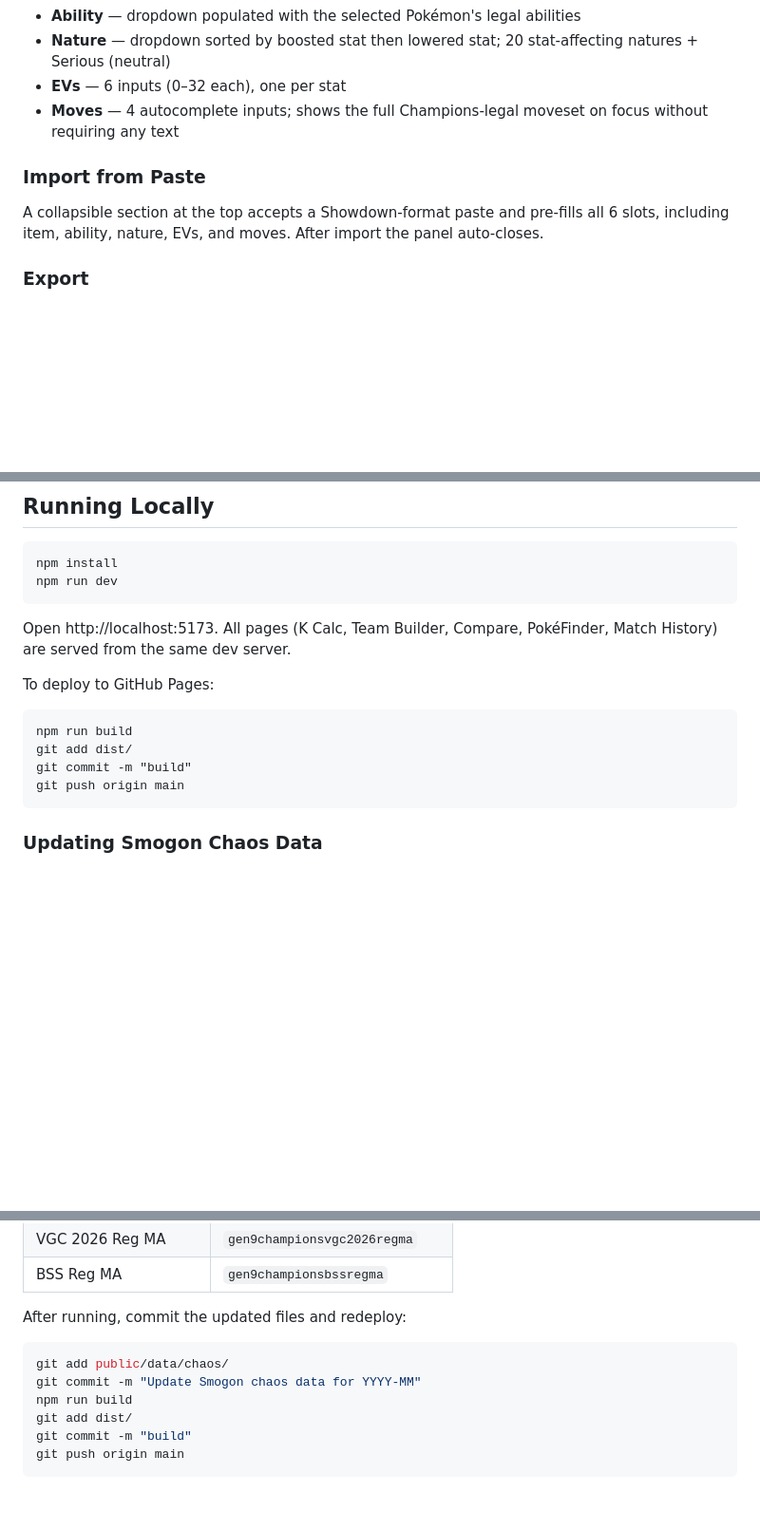
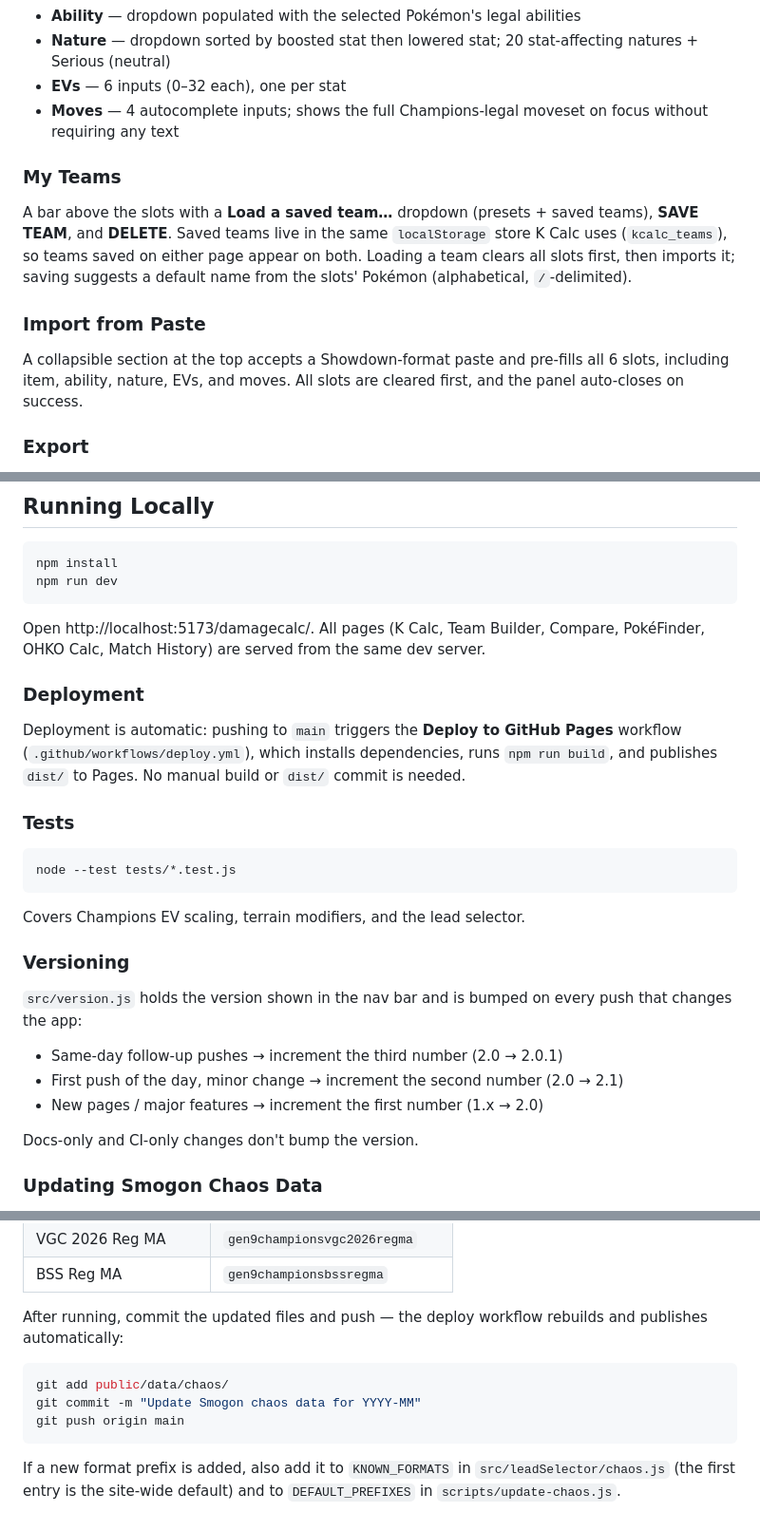
Before and after one commit to khalilsg/damagecalc, a Markdown page: README.md, 3 parts joined by grey strips. Shown at 95% size. GitHub-like rendering; blank space fills up the shorter version.

````diff
--- a/README.md
+++ b/README.md
@@ -146,9 +166,13 @@ Each slot card includes:
 - **EVs** — 6 inputs (0–32 each), one per stat
 - **Moves** — 4 autocomplete inputs; shows the full Champions-legal moveset on focus without requiring any text
 
+### My Teams
+
+A bar above the slots with a **Load a saved team…** dropdown (presets + saved teams), **SAVE TEAM**, and **DELETE**. Saved teams live in the same `localStorage` store K Calc uses (`kcalc_teams`), so teams saved on either page appear on both. Loading a team clears all slots first, then imports it; saving suggests a default name from the slots' Pokémon (alphabetical, ` / `-delimited).
+
 ### Import from Paste
 
-A collapsible section at the top accepts a Showdown-format paste and pre-fills all 6 slots, including item, ability, nature, EVs, and moves. After import the panel auto-closes.
+A collapsible section at the top accepts a Showdown-format paste and pre-fills all 6 slots, including item, ability, nature, EVs, and moves. All slots are cleared first, and the panel auto-closes on success.
 
 ### Export
 
@@ -305,16 +330,29 @@ npm install
 npm run dev
 ```
 
-Open http://localhost:5173. All pages (K Calc, Team Builder, Compare, PokéFinder, Match History) are served from the same dev server.
+Open http://localhost:5173/damagecalc/. All pages (K Calc, Team Builder, Compare, PokéFinder, OHKO Calc, Match History) are served from the same dev server.
 
-To deploy to GitHub Pages:
+### Deployment
+
+Deployment is automatic: pushing to `main` triggers the **Deploy to GitHub Pages** workflow (`.github/workflows/deploy.yml`), which installs dependencies, runs `npm run build`, and publishes `dist/` to Pages. No manual build or `dist/` commit is needed.
+
+### Tests
 
 ```
-npm run build
-git add dist/
-git commit -m "build"
-git push origin main
+node --test tests/*.test.js
 ```
+
+Covers Champions EV scaling, terrain modifiers, and the lead selector.
+
+### Versioning
+
+`src/version.js` holds the version shown in the nav bar and is bumped on every push that changes the app:
+
+- Same-day follow-up pushes → increment the third number (2.0 → 2.0.1)
+- First push of the day, minor change → increment the second number (2.0 → 2.1)
+- New pages / major features → increment the first number (1.x → 2.0)
+
+Docs-only and CI-only changes don't bump the version.
 
 ### Updating Smogon Chaos Data
 
@@ -338,13 +376,12 @@ Default prefixes updated when no `--prefix` is given:
 | VGC 2026 Reg MA | `gen9championsvgc2026regma` |
 | BSS Reg MA | `gen9championsbssregma` |
 
-After running, commit the updated files and redeploy:
+After running, commit the updated files and push — the deploy workflow rebuilds and publishes automatically:
 
 ```bash
 git add public/data/chaos/
 git commit -m "Update Smogon chaos data for YYYY-MM"
-npm run build
-git add dist/
-git commit -m "build"
 git push origin main
 ```
+
+If a new format prefix is added, also add it to `KNOWN_FORMATS` in `src/leadSelector/chaos.js` (the first entry is the site-wide default) and to `DEFAULT_PREFIXES` in `scripts/update-chaos.js`.
````
Also changed, not shown: other parts of README.md (+23 -2 lines), docs/DESIGN.md (added, +254 -0 lines).
